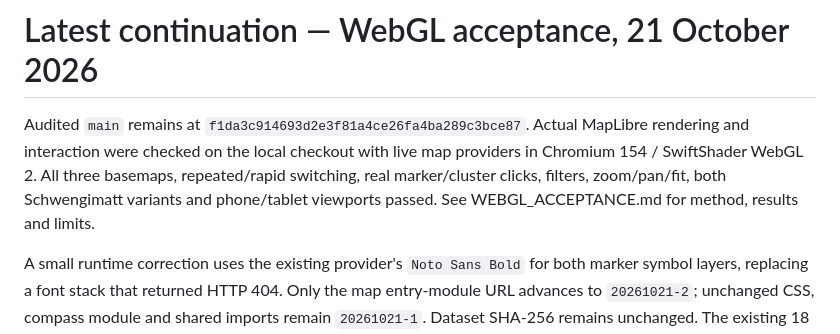
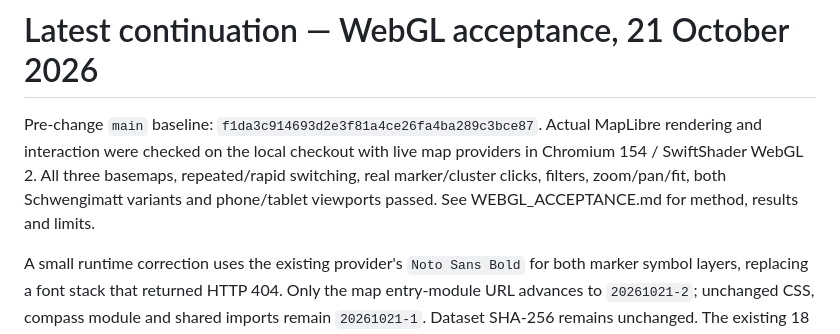
Before and after one commit to michu173/Jura-Startplatzkompass, a Markdown page: HANDOVER.md, the part around the change. Rendered like a GitHub page.

Commit message:
Clarify the pre-change baseline in the release handover

```diff
--- a/HANDOVER.md
+++ b/HANDOVER.md
@@ -1,6 +1,6 @@
 # Latest continuation — WebGL acceptance, 21 October 2026
 
-Audited `main` remains at `f1da3c914693d2e3f81a4ce26fa4ba289c3bce87`. Actual MapLibre rendering and interaction were checked on the local checkout with live map providers in Chromium 154 / SwiftShader WebGL 2. All three basemaps, repeated/rapid switching, real marker/cluster clicks, filters, zoom/pan/fit, both Schwengimatt variants and phone/tablet viewports passed. See WEBGL_ACCEPTANCE.md for method, results and limits.
+Pre-change `main` baseline: `f1da3c914693d2e3f81a4ce26fa4ba289c3bce87`. Actual MapLibre rendering and interaction were checked on the local checkout with live map providers in Chromium 154 / SwiftShader WebGL 2. All three basemaps, repeated/rapid switching, real marker/cluster clicks, filters, zoom/pan/fit, both Schwengimatt variants and phone/tablet viewports passed. See WEBGL_ACCEPTANCE.md for method, results and limits.
 
 A small runtime correction uses the existing provider's `Noto Sans Bold` for both marker symbol layers, replacing a font stack that returned HTTP 404. Only the map entry-module URL advances to `20261021-2`; unchanged CSS, compass module and shared imports remain `20261021-1`. Dataset SHA-256 remains unchanged. The existing 18 regression tests pass.
 
```
